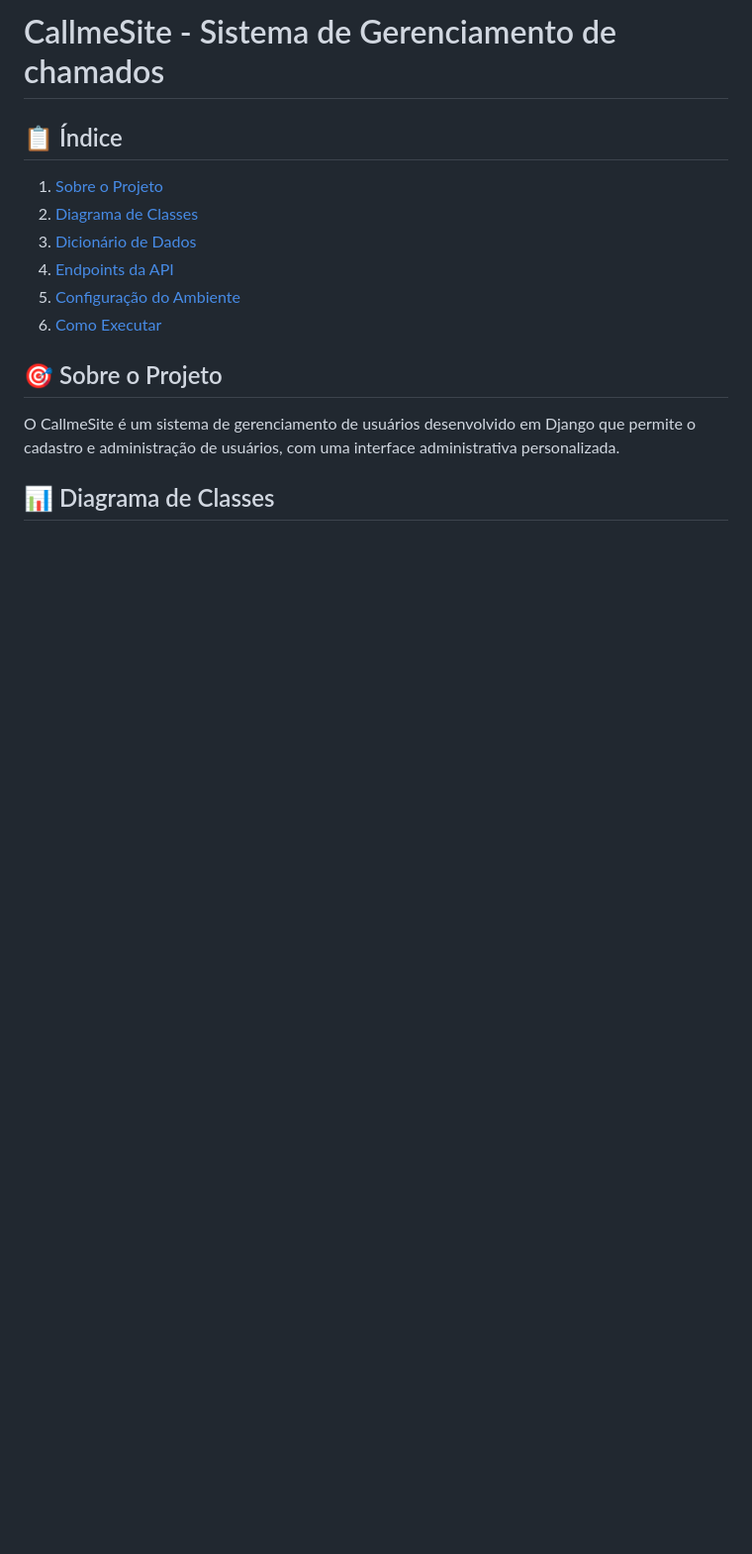
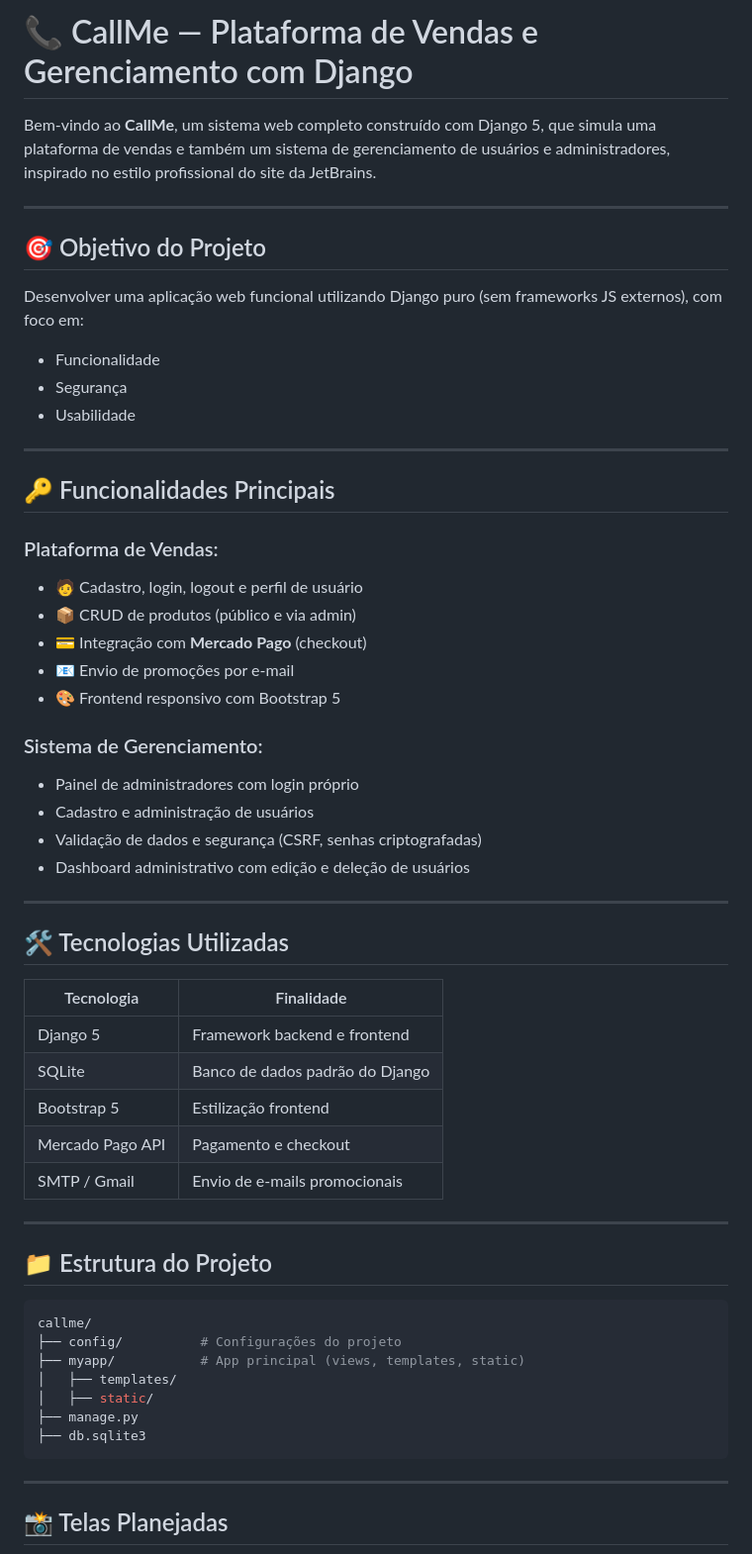
Before and after one commit to Anthonygoc/CallmeSite, a Markdown page: README.md, the part around one of its changes. Shown at 99% size. Drawn GitHub-style; blank space fills up the shorter version.

````diff
--- a/README.md
+++ b/README.md
@@ -1,14 +1,63 @@
-# CallmeSite - Sistema de Gerenciamento de chamados
+# 📞 CallMe — Plataforma de Vendas e Gerenciamento com Django
 
-## 📋 Índice
-1. [Sobre o Projeto](#sobre-o-projeto)
-2. [Diagrama de Classes](#diagrama-de-classes)
-3. [Dicionário de Dados](#dicionário-de-dados)
-4. [Endpoints da API](#endpoints-da-api)
-5. [Configuração do Ambiente](#configuração-do-ambiente)
-6. [Como Executar](#como-executar)
+Bem-vindo ao **CallMe**, um sistema web completo construído com Django 5, que simula uma plataforma de vendas e também um sistema de gerenciamento de usuários e administradores, inspirado no estilo profissional do site da JetBrains.
 
-## 🎯 Sobre o Projeto
-O CallmeSite é um sistema de gerenciamento de usuários desenvolvido em Django que permite o cadastro e administração de usuários, com uma interface administrativa personalizada.
+---
 
-## 📊 Diagrama de Classes
+## 🎯 Objetivo do Projeto
+
+Desenvolver uma aplicação web funcional utilizando Django puro (sem frameworks JS externos), com foco em:
+
+* Funcionalidade
+* Segurança
+* Usabilidade
+
+---
+
+## 🔑 Funcionalidades Principais
+
+### Plataforma de Vendas:
+
+* 🧑 Cadastro, login, logout e perfil de usuário
+* 📦 CRUD de produtos (público e via admin)
+* 💳 Integração com **Mercado Pago** (checkout)
+* 📧 Envio de promoções por e-mail
+* 🎨 Frontend responsivo com Bootstrap 5
+
+### Sistema de Gerenciamento:
+
+* Painel de administradores com login próprio
+* Cadastro e administração de usuários
+* Validação de dados e segurança (CSRF, senhas criptografadas)
+* Dashboard administrativo com edição e deleção de usuários
+
+---
+
+## 🛠️ Tecnologias Utilizadas
+
+| Tecnologia       | Finalidade                      |
+| ---------------- | ------------------------------- |
+| Django 5         | Framework backend e frontend    |
+| SQLite           | Banco de dados padrão do Django |
+| Bootstrap 5      | Estilização frontend            |
+| Mercado Pago API | Pagamento e checkout            |
+| SMTP / Gmail     | Envio de e-mails promocionais   |
+
+---
+
+## 📁 Estrutura do Projeto
+
+```bash
+callme/
+├── config/          # Configurações do projeto
+├── myapp/           # App principal (views, templates, static)
+│   ├── templates/
+│   ├── static/
+├── manage.py
+├── db.sqlite3
+```
+
+---
+
+## 📸 Telas Planejadas
+
````
Also changed, not shown: other parts of README.md (+107 -139 lines).
